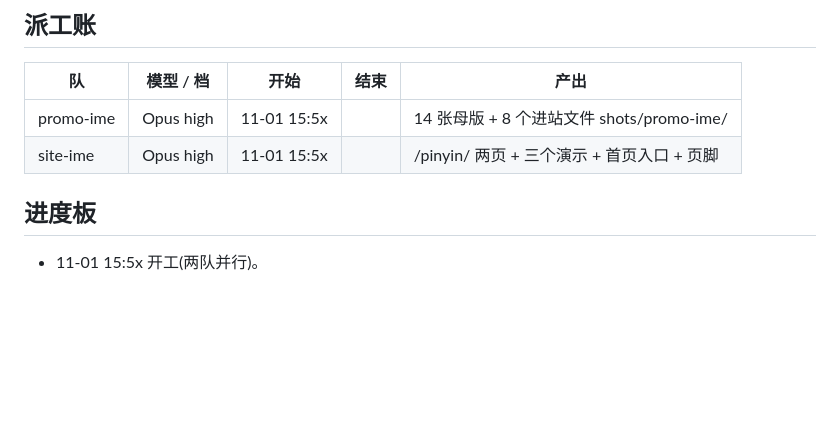
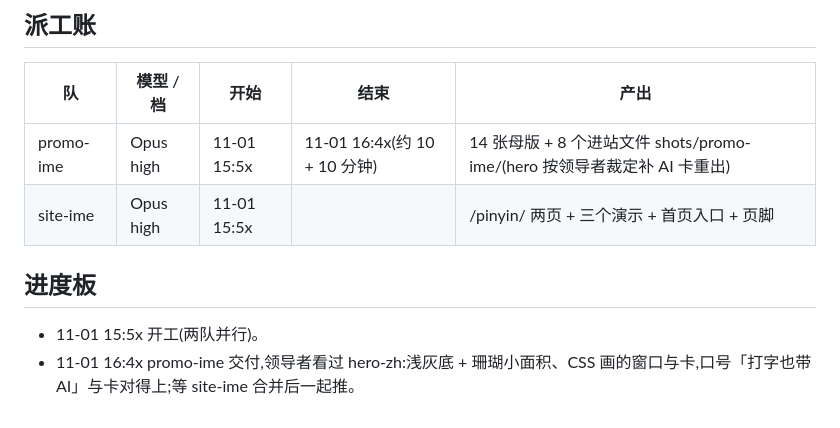
Before and after one commit to Azureliu-day1/murmur-site, a Markdown page: docs/BASELINE-site-ime.md, the part around the change. Drawn GitHub-style; blank space fills up the shorter version.

Commit message:
基调进度:宣传图交付
Co-Authored-By: Claude Fable 5.1 <noreply@anthropic.com>

```diff
--- a/docs/BASELINE-site-ime.md
+++ b/docs/BASELINE-site-ime.md
@@ -29,8 +29,9 @@ FORBIDDEN:第三方设备 / 窗口外框素材;无头 Chrome 必带 --use-mock-k
 ## 派工账
 | 队 | 模型 / 档 | 开始 | 结束 | 产出 |
 |---|---|---|---|---|
-| promo-ime | Opus high | 11-01 15:5x | | 14 张母版 + 8 个进站文件 shots/promo-ime/ |
+| promo-ime | Opus high | 11-01 15:5x | 11-01 16:4x(约 10 + 10 分钟) | 14 张母版 + 8 个进站文件 shots/promo-ime/(hero 按领导者裁定补 AI 卡重出) |
 | site-ime | Opus high | 11-01 15:5x | | /pinyin/ 两页 + 三个演示 + 首页入口 + 页脚 |
 
 ## 进度板
 - 11-01 15:5x 开工(两队并行)。
+- 11-01 16:4x promo-ime 交付,领导者看过 hero-zh:浅灰底 + 珊瑚小面积、CSS 画的窗口与卡,口号「打字也带 AI」与卡对得上;等 site-ime 合并后一起推。
```
